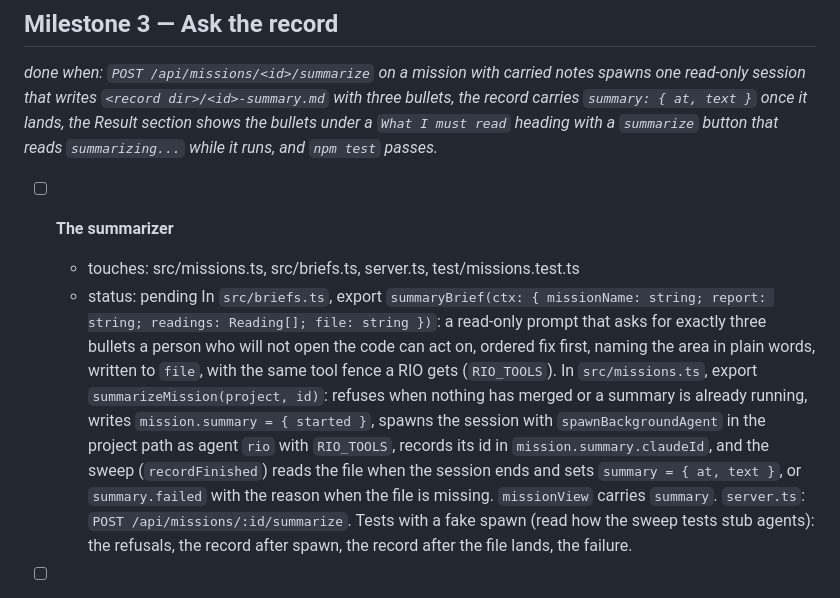
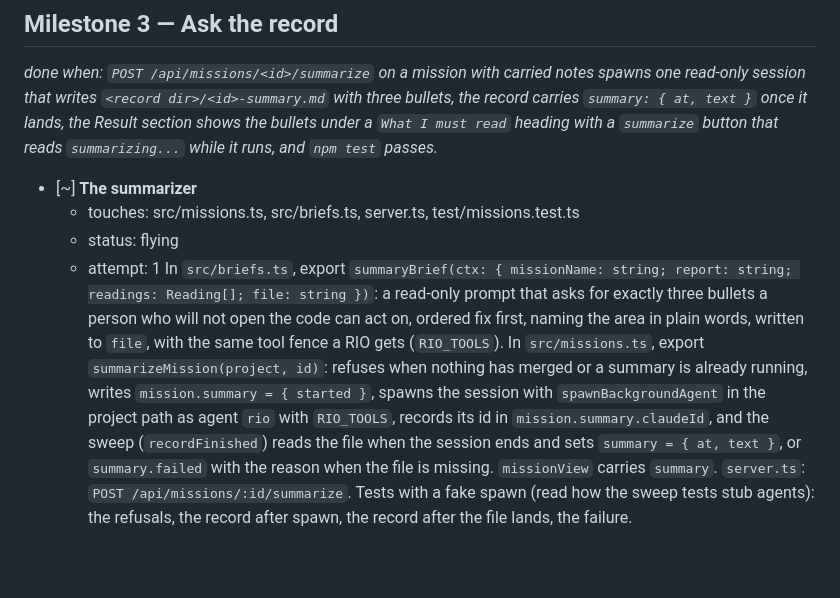
Before and after one commit to FlynnSolutions/maverick, a Markdown page: deliverables/missions/the-result-reads-itself.md, the part around one of its changes. Drawn GitHub-style; blank space fills up the shorter version.

Commit message:
mission the-result-reads-itself: m3-t1 The summarizer: pending to flying

```diff
--- a/deliverables/missions/the-result-reads-itself.md
+++ b/deliverables/missions/the-result-reads-itself.md
@@ -55,9 +55,10 @@ _done when: with a server running, `node tools/cdp.mjs "http://localhost:8767/mi
 
 _done when: `POST /api/missions/<id>/summarize` on a mission with carried notes spawns one read-only session that writes `<record dir>/<id>-summary.md` with three bullets, the record carries `summary: { at, text }` once it lands, the Result section shows the bullets under a `What I must read` heading with a `summarize` button that reads `summarizing...` while it runs, and `npm test` passes._
 
-- [ ] **The summarizer**
+- [~] **The summarizer**
   - touches: src/missions.ts, src/briefs.ts, server.ts, test/missions.test.ts
-  - status: pending
+  - status: flying
+  - attempt: 1
   In `src/briefs.ts`, export `summaryBrief(ctx: { missionName: string; report: string; readings: Reading[]; file: string })`: a read-only prompt that asks for exactly three bullets a person who will not open the code can act on, ordered fix first, naming the area in plain words, written to `file`, with the same tool fence a RIO gets (`RIO_TOOLS`). In `src/missions.ts`, export `summarizeMission(project, id)`: refuses when nothing has merged or a summary is already running, writes `mission.summary = { started }`, spawns the session with `spawnBackgroundAgent` in the project path as agent `rio` with `RIO_TOOLS`, records its id in `mission.summary.claudeId`, and the sweep (`recordFinished`) reads the file when the session ends and sets `summary = { at, text }`, or `summary.failed` with the reason when the file is missing. `missionView` carries `summary`. `server.ts`: `POST /api/missions/:id/summarize`. Tests with a fake spawn (read how the sweep tests stub agents): the refusals, the record after spawn, the record after the file lands, the failure.
 
 - [ ] **The summary on the page**
```
Also changed, not shown: other parts of deliverables/missions/the-result-reads-itself.md (+1 -0 lines).
